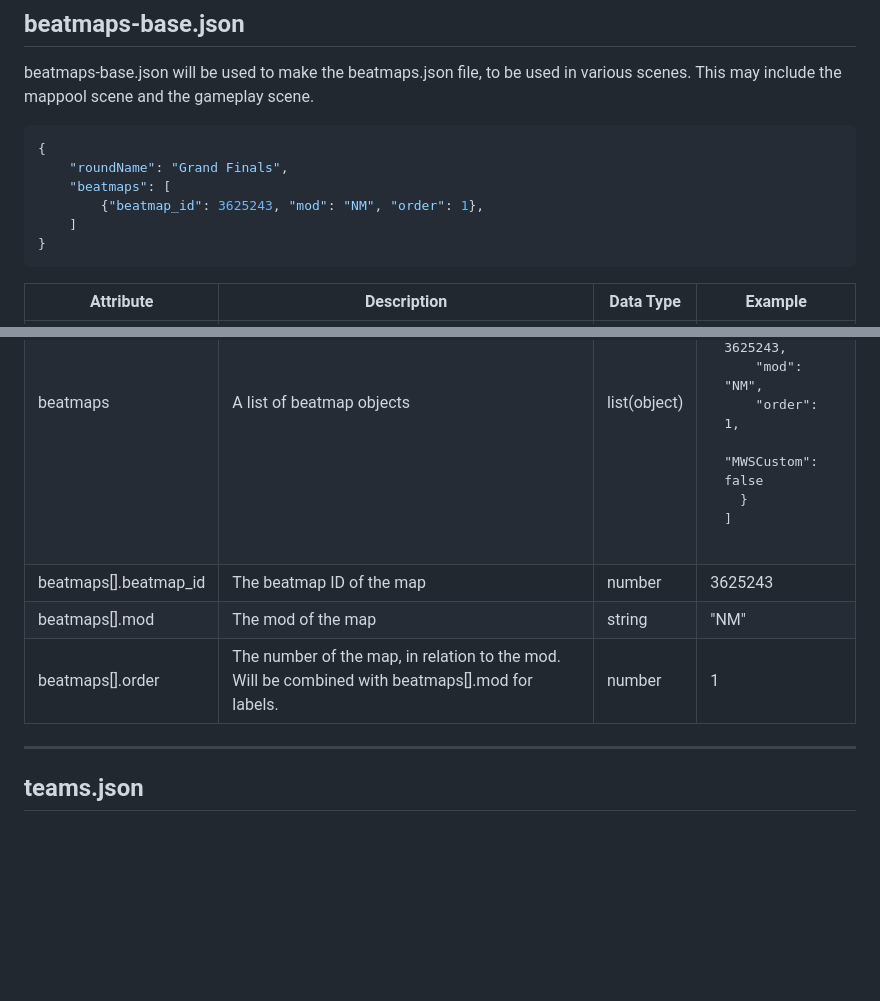
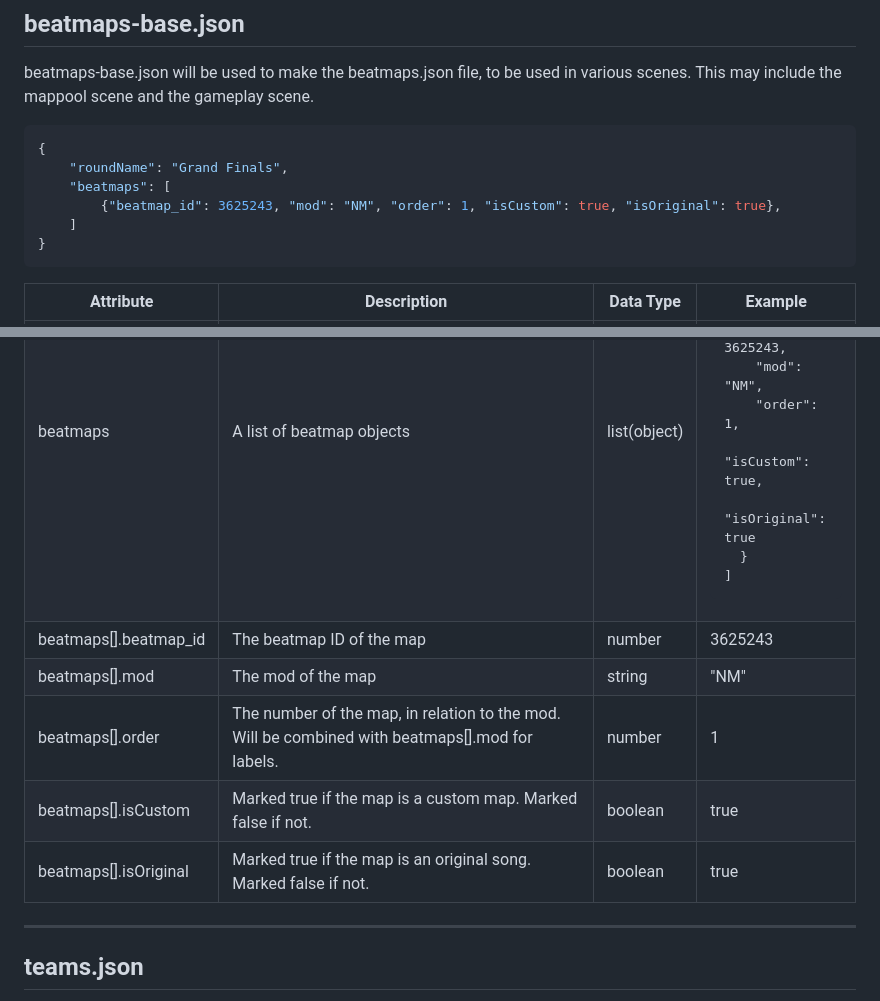
Before and after one commit to illonion-tosu/5EC27, a Markdown page: DATA.md, 2 parts joined by grey strips. Drawn GitHub-style; blank space fills up the shorter version.

Commit message:
feat: add isCustom and isOriginal to explanation

````diff
--- a/DATA.md
+++ b/DATA.md
@@ -14,7 +14,7 @@ This may include the mappool scene and the gameplay scene.
 {
     "roundName": "Grand Finals",
     "beatmaps": [
-        {"beatmap_id": 3625243, "mod": "NM", "order": 1},
+        {"beatmap_id": 3625243, "mod": "NM", "order": 1, "isCustom": true, "isOriginal": true},
     ]
 }
 ```
@@ -45,7 +45,8 @@ This may include the mappool scene and the gameplay scene.
     "beatmap_id": 3625243,
     "mod": "NM",
     "order": 1,
-    "MWSCustom": false
+    "isCustom": true,
+    "isOriginal": true
   }
 ]</code></pre>
       </td>
@@ -67,6 +68,18 @@ This may include the mappool scene and the gameplay scene.
       <td>The number of the map, in relation to the mod. Will be combined with beatmaps[].mod for labels.</td>
       <td>number</td>
       <td>1</td>
+    </tr>
+    <tr>
+      <td>beatmaps[].isCustom</td>
+      <td>Marked true if the map is a custom map. Marked false if not.</td>
+      <td>boolean</td>
+      <td>true</td>
+    </tr>
+    <tr>
+      <td>beatmaps[].isOriginal</td>
+      <td>Marked true if the map is an original song. Marked false if not.</td>
+      <td>boolean</td>
+      <td>true</td>
     </tr>
   </tbody>
 </table>
````
